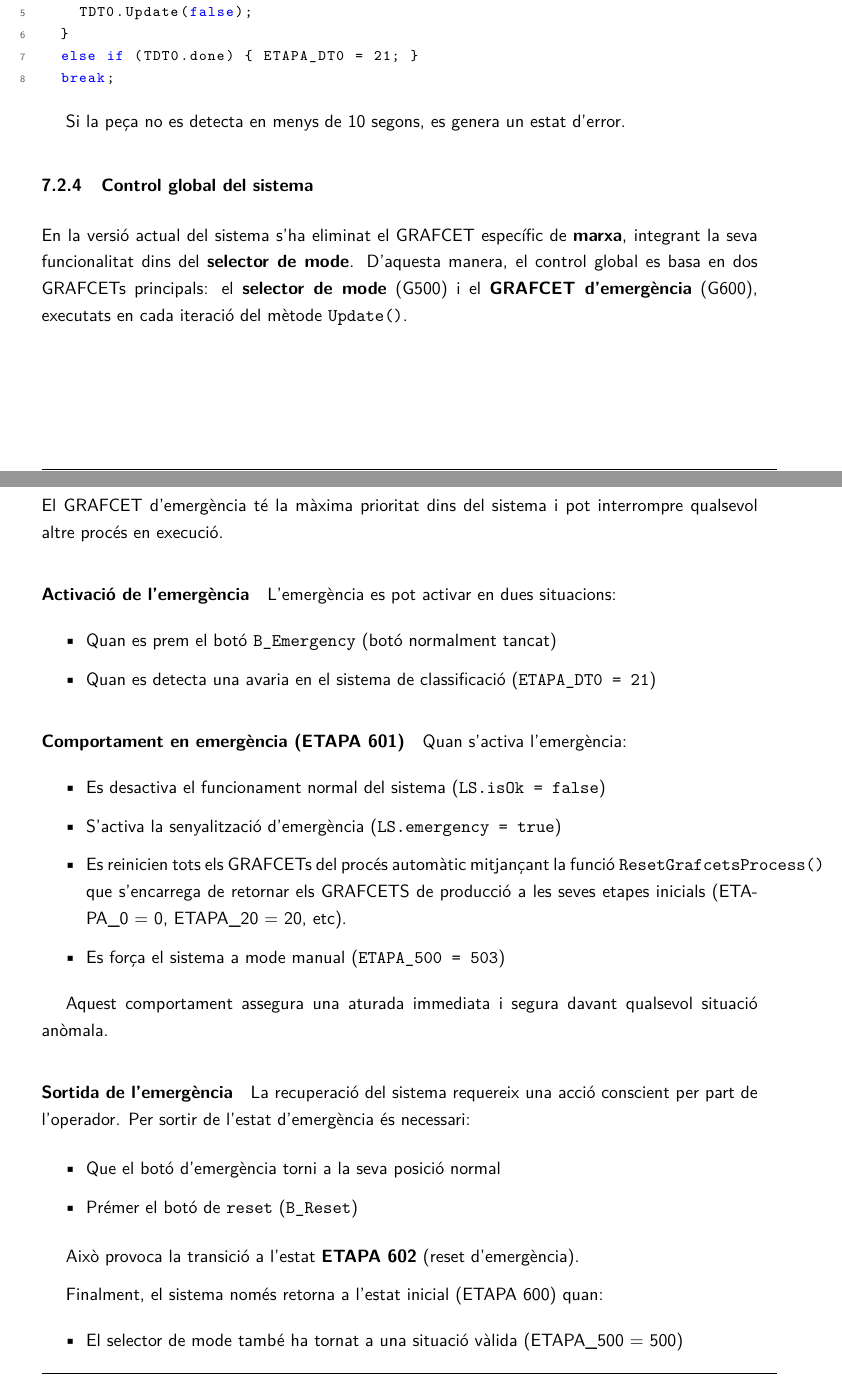
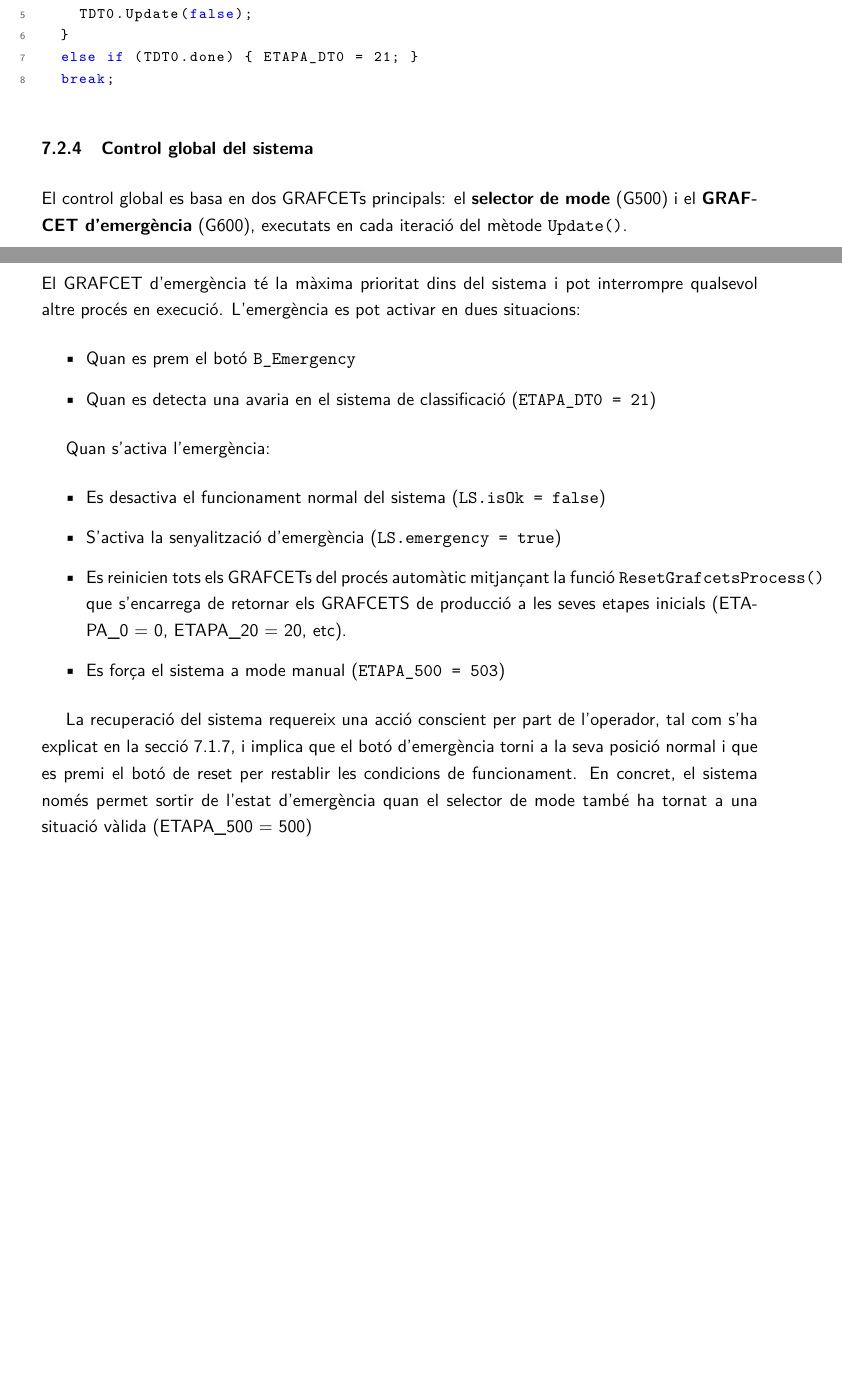
Before and after one commit to marcosgarciajamal-droid/TFG_MarcosGarcia, a LaTeX document (LATEX/main _v2.tex): two parts of pages 87 and 88 of 121, joined at a grey line, cut so that both start at the same text, the shorter picture padded with empty space. Compiled offline with pdfLaTeX.

Commit message:
improvements in latex

```diff
--- a/LATEX/main _v2.tex
+++ b/LATEX/main _v2.tex
@@ -2703,10 +2705,9 @@ case 11:
   break;
 \end{lstlisting}
 
-Si la peça no es detecta en menys de 10 segons, es genera un estat d'error.
 \subsubsection{Control global del sistema}
 
-En la versió actual del sistema s'ha eliminat el GRAFCET específic de \textbf{marxa}, integrant la seva funcionalitat dins del \textbf{selector de mode}. D'aquesta manera, el control global es basa en dos GRAFCETs principals: el \textbf{selector de mode} (G500) i el \textbf{GRAFCET d'emergència} (G600), executats en cada iteració del mètode \texttt{Update()}.
+El control global es basa en dos GRAFCETs principals: el \textbf{selector de mode} (G500) i el \textbf{GRAFCET d'emergència} (G600), executats en cada iteració del mètode \texttt{Update()}.
 
 \subsubsection*{GRAFCET de selector de mode (ETAPA\_500)}
 
@@ -2714,17 +2715,11 @@ Aquest GRAFCET centralitza tant la selecció del mode de funcionament com l'acti
 
 \subsubsection*{GRAFCET d'emergència (G600)}
 
-El GRAFCET d'emergència té la màxima prioritat dins del sistema i pot interrompre qualsevol altre procés en execució.
-
-\paragraph{Activació de l'emergència}
-
-L'emergència es pot activar en dues situacions:
-\begin{itemize}
-\item Quan es prem el botó \texttt{B\_Emergency} (botó normalment tancat)
+El GRAFCET d'emergència té la màxima prioritat dins del sistema i pot interrompre qualsevol altre procés en execució. L'emergència es pot activar en dues situacions:
+\begin{itemize}
+\item Quan es prem el botó \texttt{B\_Emergency}
 \item Quan es detecta una avaria en el sistema de classificació (\texttt{ETAPA\_DT0 = 21})
 \end{itemize}
-
-\paragraph{Comportament en emergència (ETAPA 601)}
 
 Quan s'activa l'emergència:
 \begin{itemize}
@@ -2734,23 +2729,8 @@ Quan s'activa l'emergència:
 \item Es força el sistema a mode manual (\texttt{ETAPA\_500 = 503})
 \end{itemize}
 
-Aquest comportament assegura una aturada immediata i segura davant qualsevol situació anòmala.
-
-\paragraph{Sortida de l'emergència}
-
-La recuperació del sistema requereix una acció conscient per part de l'operador. Per sortir de l'estat d'emergència és necessari:
-
-\begin{itemize}
-\item Que el botó d'emergència torni a la seva posició normal
-\item Prémer el botó de \texttt{reset} (\texttt{B\_Reset})
-\end{itemize}
-
-Això provoca la transició a l'estat \textbf{ETAPA 602} (reset d'emergència).
-
-Finalment, el sistema només retorna a l'estat inicial (ETAPA 600) quan:
-\begin{itemize}
-\item El selector de mode també ha tornat a una situació vàlida (ETAPA\_500 = 500)
-\end{itemize}
+La recuperació del sistema requereix una acció conscient per part de l'operador, tal com s'ha explicat en la secció \ref{sec:grafc_emerg}, i implica que el botó d'emergència torni a la seva posició normal i que es premi el botó de reset per restablir les condicions de funcionament. En concret, el sistema només permet sortir de l'estat d'emergència quan el selector de mode també ha tornat a una situació vàlida (ETAPA\_500 = 500)
+
 
 \subsubsection*{Control manual dels actuadors}
 
```
Also changed, not shown: LATEX/main _v2.tex (24 more changed lines).
